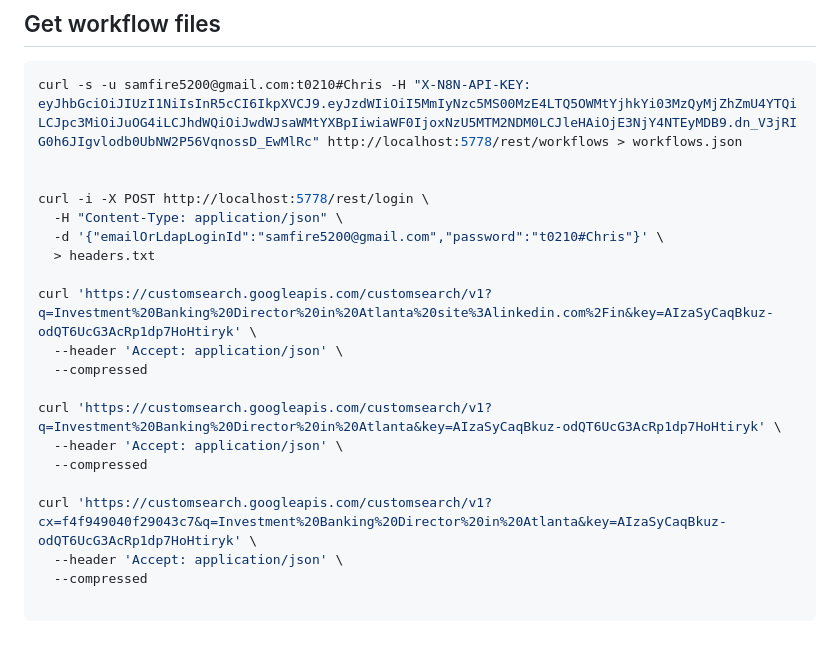
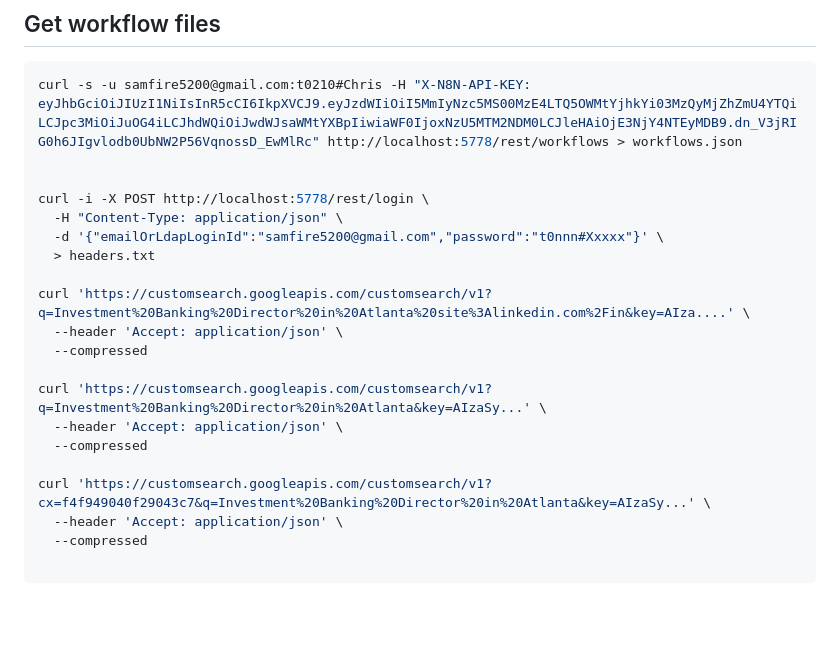
Before and after one commit to christseng89/MCP-Example, a Markdown page: AI_autoWith_n8n+LLM/README-n8n_brief_introduction.md, the part around the change. Drawn GitHub-style; blank space fills up the shorter version.

```diff
--- a/AI_autoWith_n8n+LLM/README-n8n_brief_introduction.md
+++ b/AI_autoWith_n8n+LLM/README-n8n_brief_introduction.md
@@ -443,18 +443,18 @@ curl -s -u samfire5200@gmail.com:t0210#Chris -H "X-N8N-API-KEY: eyJhbGciOiJIUzI1
 
 curl -i -X POST http://localhost:5778/rest/login \
   -H "Content-Type: application/json" \
-  -d '{"emailOrLdapLoginId":"samfire5200@gmail.com","password":"t0210#Chris"}' \
+  -d '{"emailOrLdapLoginId":"samfire5200@gmail.com","password":"t0nnn#Xxxxx"}' \
   > headers.txt
 
-curl 'https://customsearch.googleapis.com/customsearch/v1?q=Investment%20Banking%20Director%20in%20Atlanta%20site%3Alinkedin.com%2Fin&key=AIzaSyCaqBkuz-odQT6UcG3AcRp1dp7HoHtiryk' \
+curl 'https://customsearch.googleapis.com/customsearch/v1?q=Investment%20Banking%20Director%20in%20Atlanta%20site%3Alinkedin.com%2Fin&key=AIza....' \
   --header 'Accept: application/json' \
   --compressed
 
-curl 'https://customsearch.googleapis.com/customsearch/v1?q=Investment%20Banking%20Director%20in%20Atlanta&key=AIzaSyCaqBkuz-odQT6UcG3AcRp1dp7HoHtiryk' \
+curl 'https://customsearch.googleapis.com/customsearch/v1?q=Investment%20Banking%20Director%20in%20Atlanta&key=AIzaSy...' \
   --header 'Accept: application/json' \
   --compressed
 
-curl 'https://customsearch.googleapis.com/customsearch/v1?cx=f4f949040f29043c7&q=Investment%20Banking%20Director%20in%20Atlanta&key=AIzaSyCaqBkuz-odQT6UcG3AcRp1dp7HoHtiryk' \
+curl 'https://customsearch.googleapis.com/customsearch/v1?cx=f4f949040f29043c7&q=Investment%20Banking%20Director%20in%20Atlanta&key=AIzaSy...' \
   --header 'Accept: application/json' \
   --compressed
 
```
